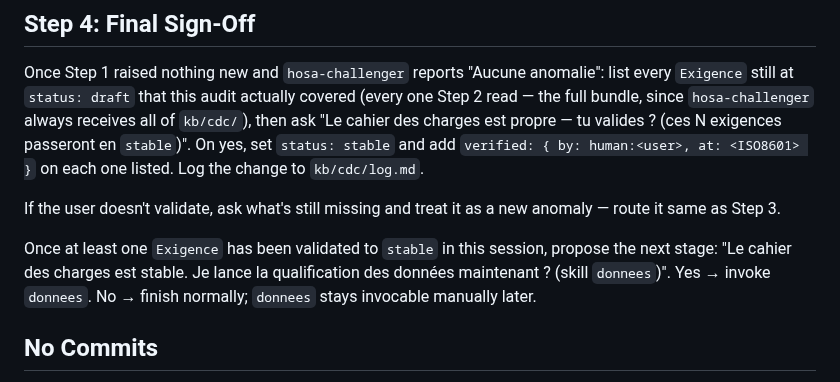
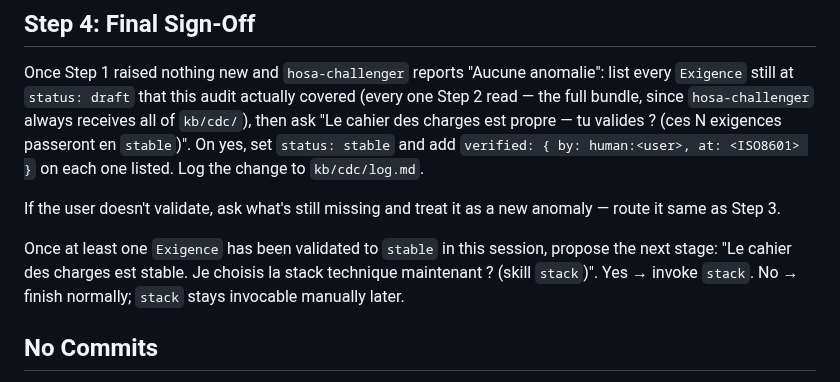
Before and after one commit to fcanneviere/hosa, a Markdown page: skills/contestation/SKILL.md, the part around the change. Rendered like a GitHub page.

Commit message:
feat: chain stack skill after contestation sign-off

```diff
--- a/skills/contestation/SKILL.md
+++ b/skills/contestation/SKILL.md
@@ -52,7 +52,7 @@ Once Step 1 raised nothing new and `hosa-challenger` reports "Aucune anomalie":
 
 If the user doesn't validate, ask what's still missing and treat it as a new anomaly — route it same as Step 3.
 
-Once at least one `Exigence` has been validated to `stable` in this session, propose the next stage: "Le cahier des charges est stable. Je lance la qualification des données maintenant ? (skill `donnees`)". Yes → invoke `donnees`. No → finish normally; `donnees` stays invocable manually later.
+Once at least one `Exigence` has been validated to `stable` in this session, propose the next stage: "Le cahier des charges est stable. Je choisis la stack technique maintenant ? (skill `stack`)". Yes → invoke `stack`. No → finish normally; `stack` stays invocable manually later.
 
 ## No Commits
 
```
